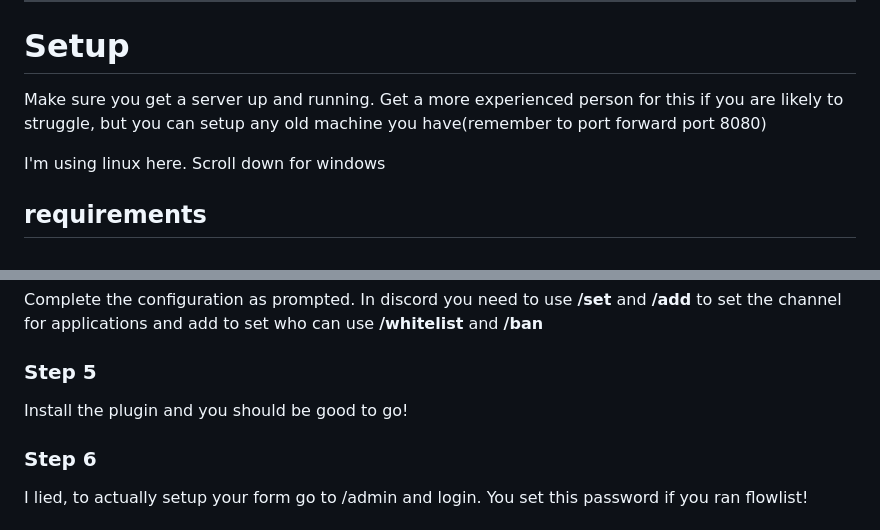
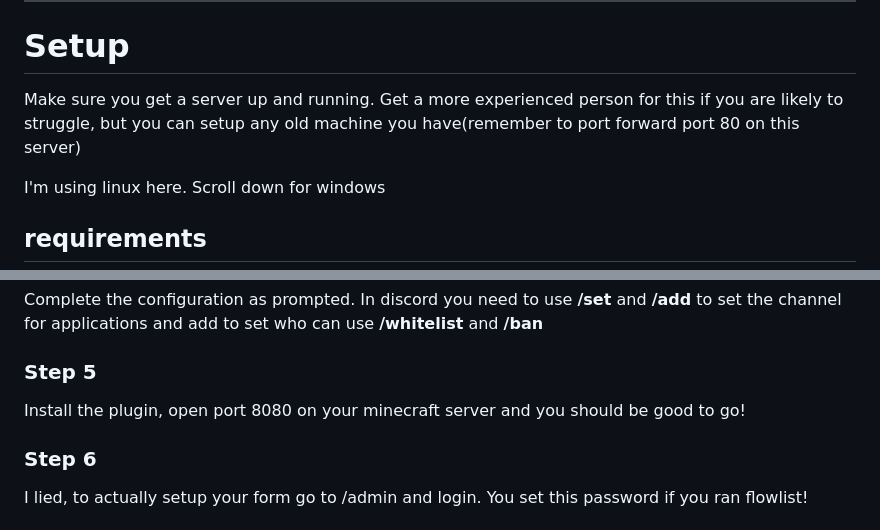
Before and after one commit to raderth/flowlist, a Markdown page: readme.md, 2 parts joined by grey strips. Rendered like a GitHub page.

```diff
--- a/readme.md
+++ b/readme.md
@@ -27,7 +27,7 @@
 
 <hr>
 <h1>Setup</h1>
-<p>Make sure you get a server up and running. Get a more experienced person for this if you are likely to struggle, but you can setup any old machine you have(remember to port forward port 8080)</p>
+<p>Make sure you get a server up and running. Get a more experienced person for this if you are likely to struggle, but you can setup any old machine you have(remember to port forward port 80 on this server)</p>
 <p>I'm using linux here. Scroll down for windows</p>
 <h2>requirements</h2>
 <ul>
@@ -98,7 +98,7 @@ sudo systemctl enable flowlist.service
 Complete the configuration as prompted. In discord you need to use <b>/set</b> and <b>/add</b> to set the channel for applications and add to set who can use <b>/whitelist</b> and <b>/ban</b>
 
 <h3>Step 5</h3>
-Install the plugin and you should be good to go!
+Install the plugin, open port 8080 on your minecraft server and you should be good to go!
 
 <h3>Step 6</h3>
 I lied, to actually setup your form go to <your-ip/url>/admin and login. You set this password if you ran flowlist!
```
